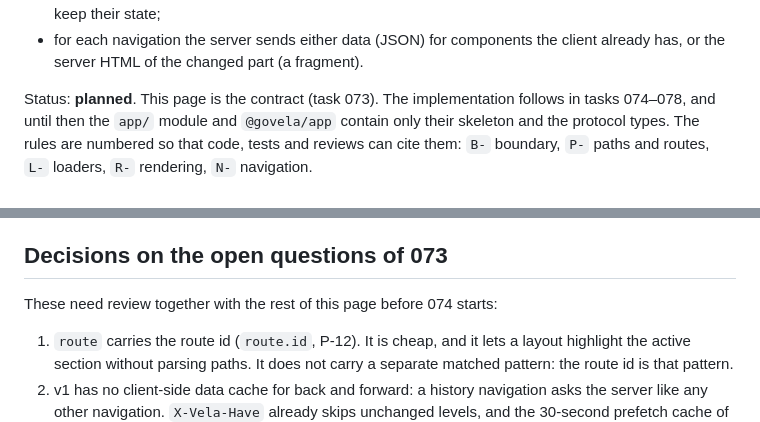
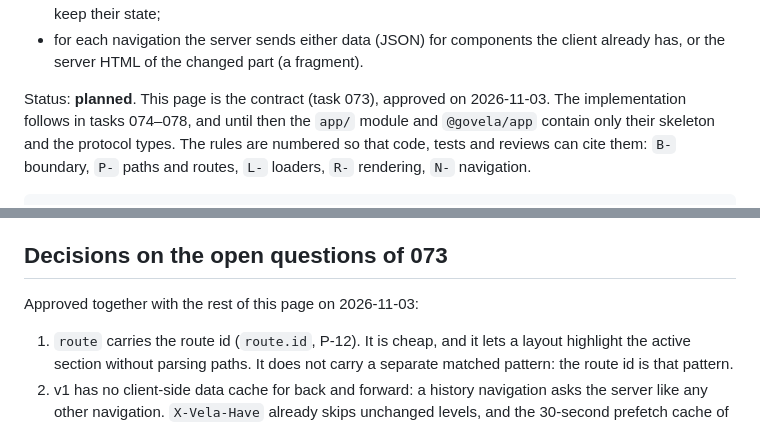
Before and after one commit to elauven/vela, a Markdown page: docs/APP.md, 2 parts joined by grey strips. Drawn GitHub-style.

Commit message:
docs: APP.md contract approved

```diff
--- a/docs/APP.md
+++ b/docs/APP.md
@@ -12,9 +12,10 @@ the part SvelteKit and Nuxt play for their compilers, but the server is
 - for each navigation the server sends either data (JSON) for components the
   client already has, or the server HTML of the changed part (a fragment).
 
-Status: **planned**. This page is the contract (task 073). The
-implementation follows in tasks 074–078, and until then the `app/` module
-and `@govela/app` contain only their skeleton and the protocol types. The
+Status: **planned**. This page is the contract (task 073), approved on
+2026-11-03. The implementation follows in tasks 074–078, and until then the
+`app/` module and `@govela/app` contain only their skeleton and the protocol
+types. The
 rules are numbered so that code, tests and reviews can cite them: `B-`
 boundary, `P-` paths and routes, `L-` loaders, `R-` rendering, `N-`
 navigation.
@@ -393,7 +394,7 @@ server/routes/**                  internal/appgen/routes_gen.go
 
 ## Decisions on the open questions of 073
 
-These need review together with the rest of this page before 074 starts:
+Approved together with the rest of this page on 2026-11-03:
 
 1. `route` carries the route id (`route.id`, P-12). It is cheap, and it lets
    a layout highlight the active section without parsing paths. It does
```
